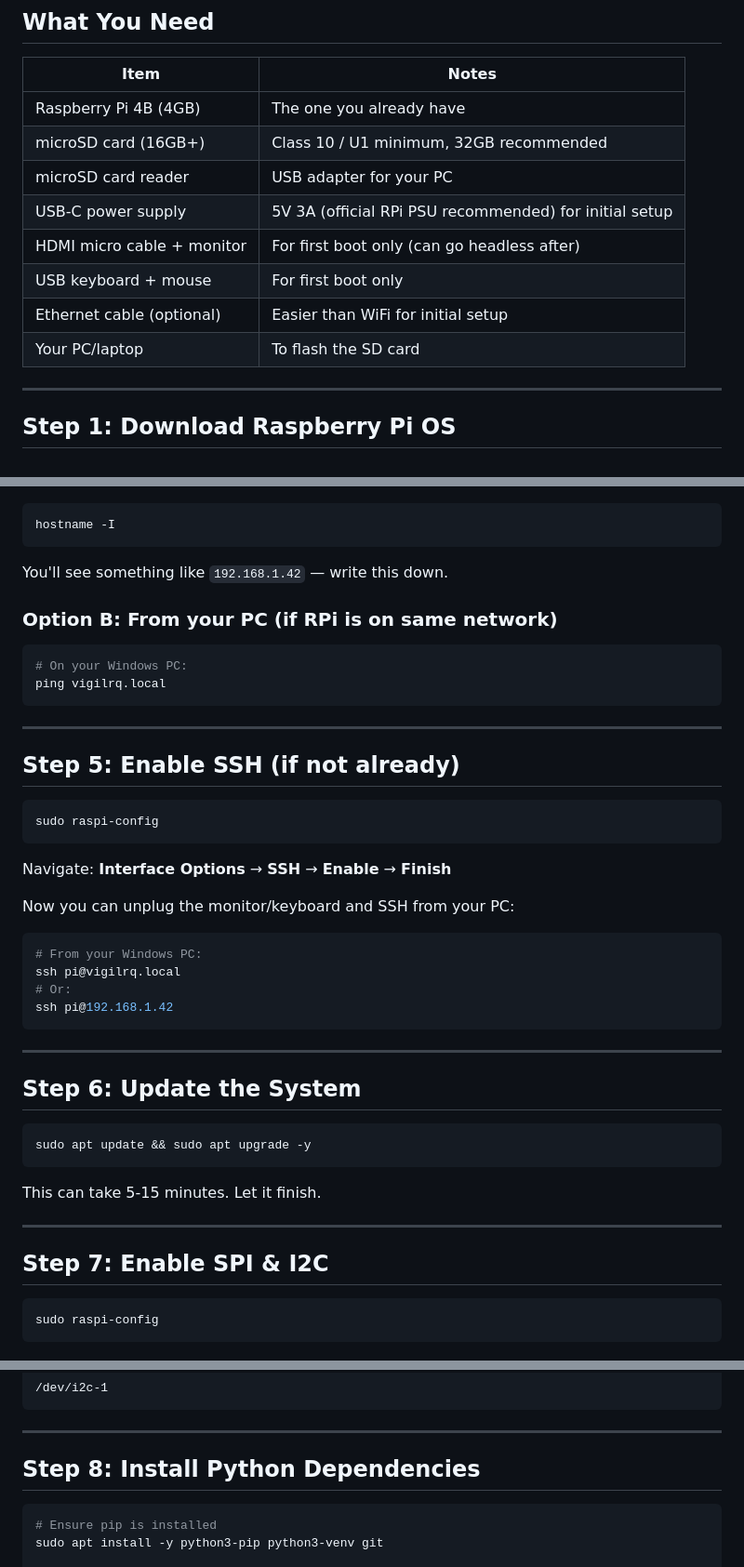
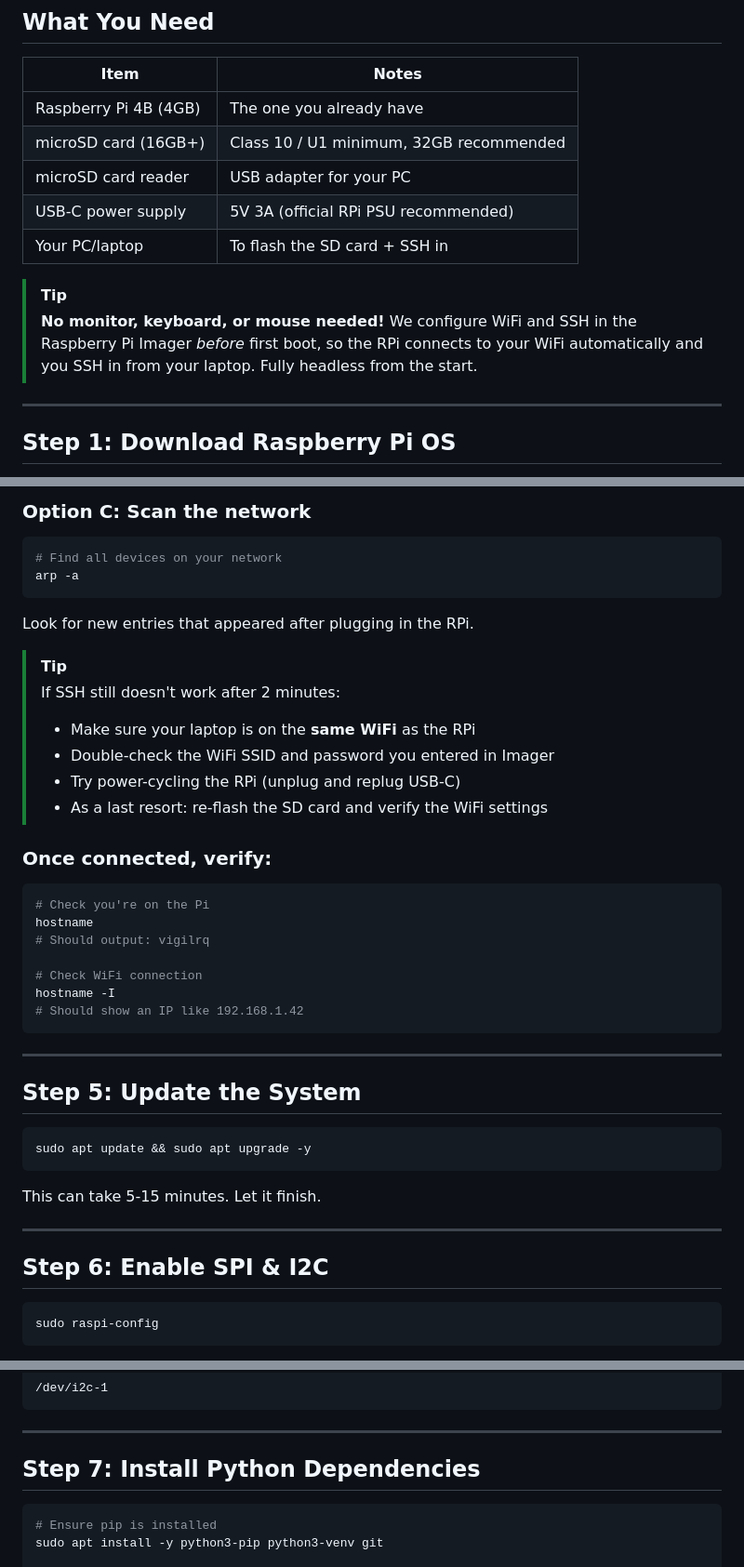
Before and after one commit to Major-Project-001/VIGIL-RQ, a Markdown page: control/calibration/rpi_setup_guide.md, 3 parts joined by grey strips. Shown at 93% size. GitHub-like rendering.

````diff
--- a/control/calibration/rpi_setup_guide.md
+++ b/control/calibration/rpi_setup_guide.md
@@ -11,11 +11,11 @@
 | Raspberry Pi 4B (4GB) | The one you already have |
 | microSD card (16GB+) | Class 10 / U1 minimum, 32GB recommended |
 | microSD card reader | USB adapter for your PC |
-| USB-C power supply | 5V 3A (official RPi PSU recommended) for initial setup |
-| HDMI micro cable + monitor | For first boot only (can go headless after) |
-| USB keyboard + mouse | For first boot only |
-| Ethernet cable (optional) | Easier than WiFi for initial setup |
-| Your PC/laptop | To flash the SD card |
+| USB-C power supply | 5V 3A (official RPi PSU recommended) |
+| Your PC/laptop | To flash the SD card + SSH in |
+
+> [!TIP]
+> **No monitor, keyboard, or mouse needed!** We configure WiFi and SSH in the Raspberry Pi Imager *before* first boot, so the RPi connects to your WiFi automatically and you SSH in from your laptop. Fully headless from the start.
 
 ---
 
@@ -80,34 +94,31 @@
+### Option C: Scan the network
+```powershell
+# Find all devices on your network
+arp -a
+```
+Look for new entries that appeared after plugging in the RPi.
+
+> [!TIP]
+> If SSH still doesn't work after 2 minutes:
+> - Make sure your laptop is on the **same WiFi** as the RPi
+> - Double-check the WiFi SSID and password you entered in Imager
+> - Try power-cycling the RPi (unplug and replug USB-C)
+> - As a last resort: re-flash the SD card and verify the WiFi settings
+
+### Once connected, verify:
 ```bash
+# Check you're on the Pi
+hostname
+# Should output: vigilrq
+
+# Check WiFi connection
 hostname -I
-```
-You'll see something like `192.168.1.42` — write this down.
-
-### Option B: From your PC (if RPi is on same network)
-```powershell
-# On your Windows PC:
-ping vigilrq.local
+# Should show an IP like 192.168.1.42
 ```
 
 ---
 
-## Step 5: Enable SSH (if not already)
-
-```bash
-sudo raspi-config
-```
-Navigate: **Interface Options** → **SSH** → **Enable** → **Finish**
-
-Now you can unplug the monitor/keyboard and SSH from your PC:
-```powershell
-# From your Windows PC:
-ssh pi@vigilrq.local
-# Or:
-ssh pi@192.168.1.42
-```
-
----
-
-## Step 6: Update the System
+## Step 5: Update the System
 
 ```bash
 sudo apt update && sudo apt upgrade -y
@@ -116,7 +127,7 @@ This can take 5-15 minutes. Let it finish.
 
 ---
 
-## Step 7: Enable SPI & I2C
+## Step 6: Enable SPI & I2C
 
 ```bash
 sudo raspi-config
@@ -152,7 +163,7 @@ Expected output:
 
 ---
 
-## Step 8: Install Python Dependencies
+## Step 7: Install Python Dependencies
 
 ```bash
 # Ensure pip is installed
````
Also changed, not shown: other parts of control/calibration/rpi_setup_guide.md (+45 -31 lines).
